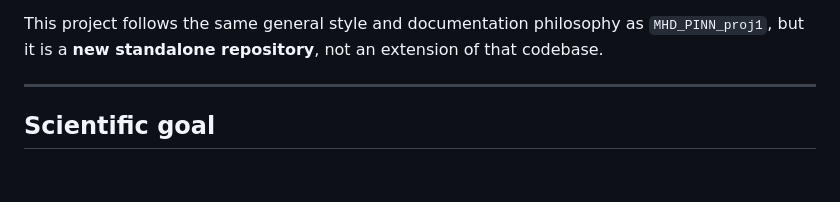
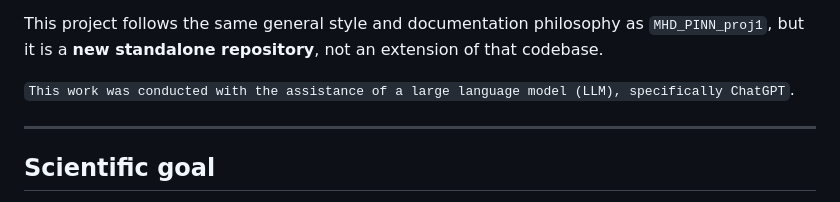
Before and after one commit to kimchanwook/MHD_BoundaryCompression, a Markdown page: README.md, the part around the change. Drawn GitHub-style; blank space fills up the shorter version.

```diff
--- a/README.md
+++ b/README.md
@@ -17,6 +17,8 @@ Examples of future drive types include:
 - other shock or compression prescriptions
 
 This project follows the same general style and documentation philosophy as `MHD_PINN_proj1`, but it is a **new standalone repository**, not an extension of that codebase.
+
+`This work was conducted with the assistance of a large language model (LLM), specifically ChatGPT`.
 
 ---
 
```
